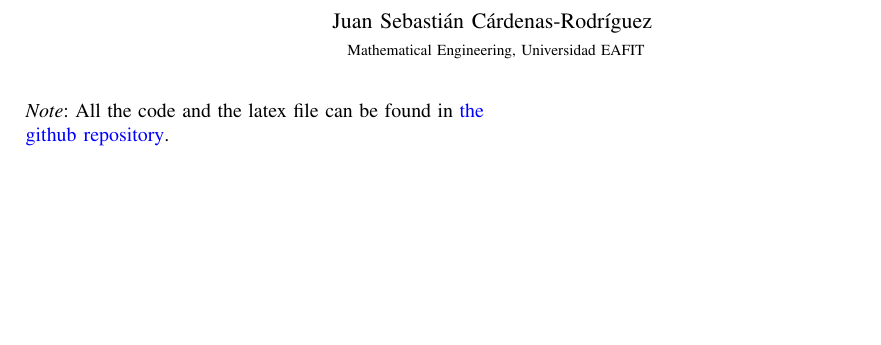
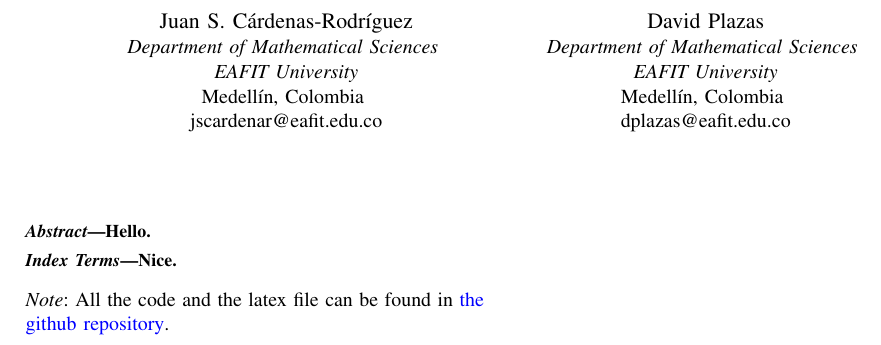
Before and after one commit to juanscr/AI-Works, a LaTeX paper (article/article.tex): part of the page, cut at the place of the change, the shorter picture padded with empty space. Compiled offline with pdfLaTeX.

Commit message:
[ article ] Added authors and abstract.

```diff
--- a/article/article.tex
+++ b/article/article.tex
@@ -49,14 +49,34 @@
 %%%%%%%% START DOCUMENT
 
 \title{}
-\author{Juan Sebasti\'an C\'ardenas-Rodríguez \\
-  \scalebox{0.7}{Mathematical Engineering, Universidad EAFIT}}
+
+\author{\IEEEauthorblockN{Juan S. Cárdenas-Rodríguez}
+  \IEEEauthorblockA{\textit{Department of Mathematical Sciences} \\
+    \textit{EAFIT University}\\
+    Medellín, Colombia \\
+    jscardenar@eafit.edu.co} \and \IEEEauthorblockN{David Plazas}
+  \IEEEauthorblockA{\textit{Department of Mathematical Sciences} \\
+    \textit{EAFIT University}\\
+    Medellín, Colombia \\
+    dplazas@eafit.edu.co} }
+
 \date{\today}
 
 
 \begin{document}
 \maketitle
 
+%%%%%%%%%%%%%%%%%%%%%%%%%%%%%
+\begin{abstract}
+  Hello.
+\end{abstract}
+
+\begin{IEEEkeywords}
+  Nice.
+\end{IEEEkeywords}
+%%%%%%%%%%%%%%%%%%%%%%%%%%%%%
+
+
 \textit{Note}: All the code and the latex file can be found in
 \href{https://github.com/juanscr/ai-works}{the github repository}.
 
```
